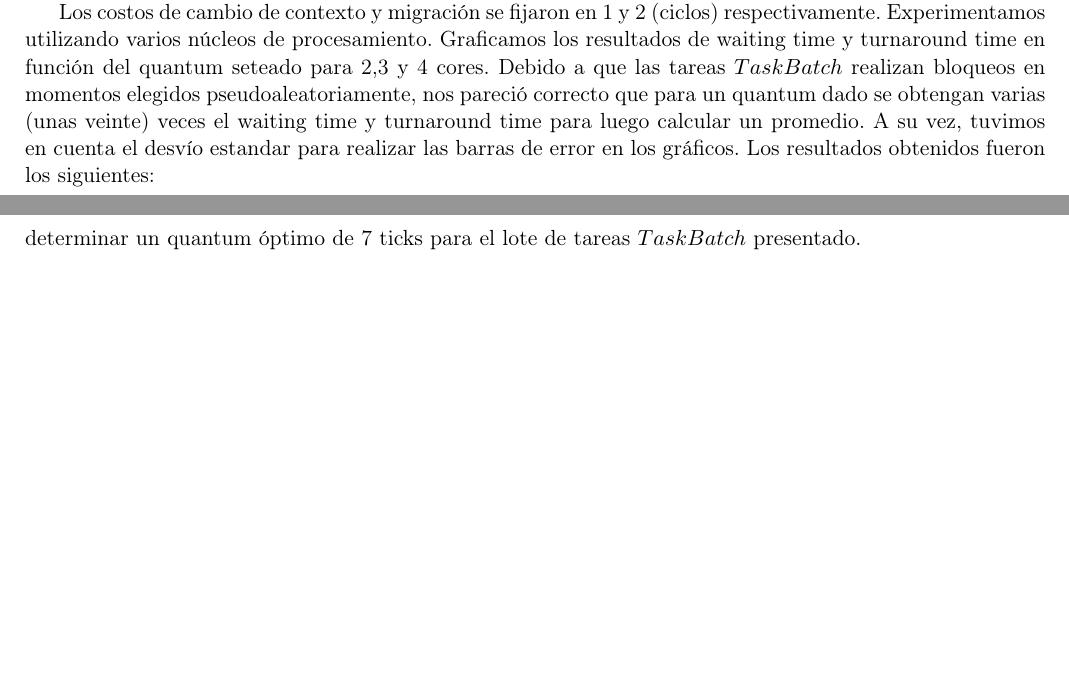
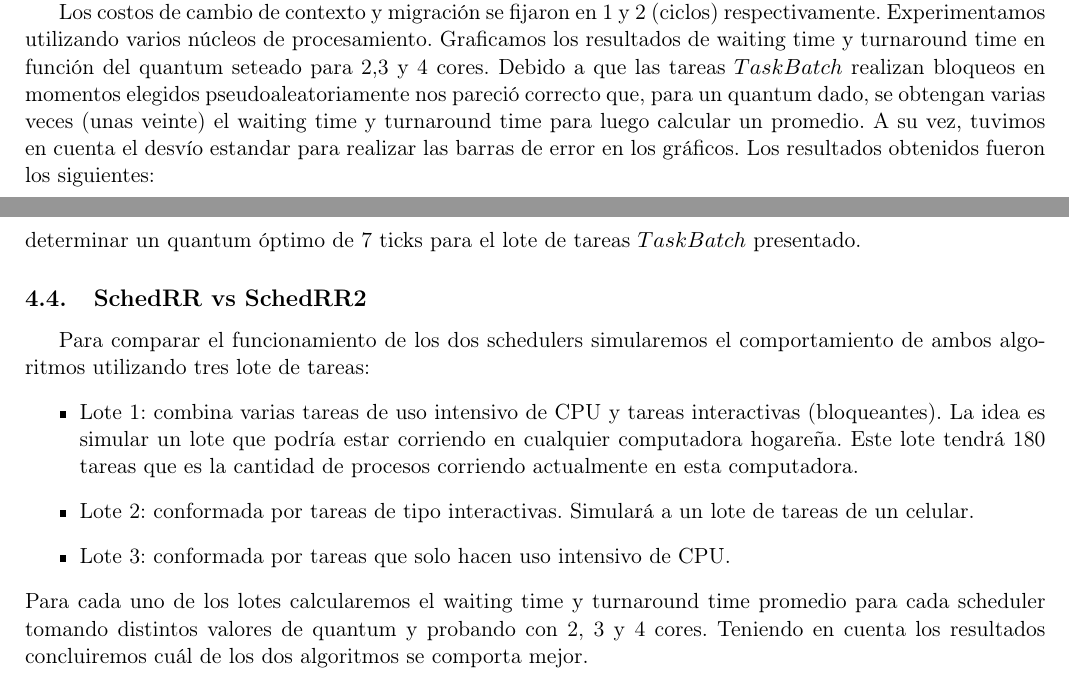
Before and after one commit to turtle-lea/sistemas-tp1, a LaTeX document (informe/main.tex, which reads informe/ej7.tex, informe/ej8.tex): two parts of pages 9 and 12 of 12, joined at a grey line, cut so that both start at the same text, the shorter picture padded with empty space. Compiled offline with pdfLaTeX.

Commit message:
seing ultra inf

```diff
--- a/informe/ej7.tex
+++ b/informe/ej7.tex
@@ -9,7 +9,7 @@ Para determinar el $quantum$ óptimo del scheduler $Round$ $Robin$ simulamos un
 (El lote de tareas utilizado puede encontrarse en el archivo $loteBatch.tsk$.)
 
 Los costos de cambio de contexto y migración se fijaron en 1 y 2 (ciclos) respectivamente. Experimentamos utilizando varios núcleos de procesamiento.
-Graficamos los resultados de waiting time y turnaround time en función del quantum seteado para 2,3 y 4 cores. Debido a que las tareas $TaskBatch$ realizan bloqueos en momentos elegidos pseudoaleatoriamente, nos pareció correcto que para un quantum dado se obtengan varias (unas veinte) veces el waiting time y turnaround time para luego calcular un promedio. A su vez, tuvimos en cuenta el desvío estandar para realizar las barras de error en los gráficos. Los resultados obtenidos fueron los siguientes:
+Graficamos los resultados de waiting time y turnaround time en función del quantum seteado para 2,3 y 4 cores. Debido a que las tareas $TaskBatch$ realizan bloqueos en momentos elegidos pseudoaleatoriamente nos pareció correcto que, para un quantum dado, se obtengan varias veces (unas veinte) el waiting time y turnaround time para luego calcular un promedio. A su vez, tuvimos en cuenta el desvío estandar para realizar las barras de error en los gráficos. Los resultados obtenidos fueron los siguientes:
 
 \begin{figure}[H]
 	\begin{center}
--- /dev/null
+++ b/informe/ej8.tex
@@ -0,0 +1,9 @@
+\subsection{SchedRR vs SchedRR2}
+
+Para comparar el funcionamiento de los dos schedulers simularemos el comportamiento de ambos algoritmos utilizando tres lote de tareas:
+\begin{itemize}
+	\item Lote 1: combina varias tareas de uso intensivo de CPU y tareas interactivas (bloqueantes). La idea es simular un lote que podría estar corriendo en cualquier computadora hogareña. Este lote tendrá 180 tareas que es la cantidad de procesos corriendo actualmente en esta computadora.
+	\item Lote 2: conformada por tareas de tipo interactivas. Simulará a un lote de tareas de un celular.
+	\item Lote 3: conformada por tareas que solo hacen uso intensivo de CPU.
+\end{itemize}
+Para cada uno de los lotes calcularemos el waiting time y turnaround time promedio para cada scheduler tomando distintos valores de quantum y probando con 2, 3 y 4 cores. Teniendo en cuenta los resultados concluiremos cuál de los dos algoritmos se comporta mejor.
--- a/informe/main.tex
+++ b/informe/main.tex
@@ -37,5 +37,6 @@
 \section{Parte III: Experimentación}
 \input{parte3.tex}
 \input{ej7.tex}
+\input{ej8.tex}
 
 \end{document}
```
